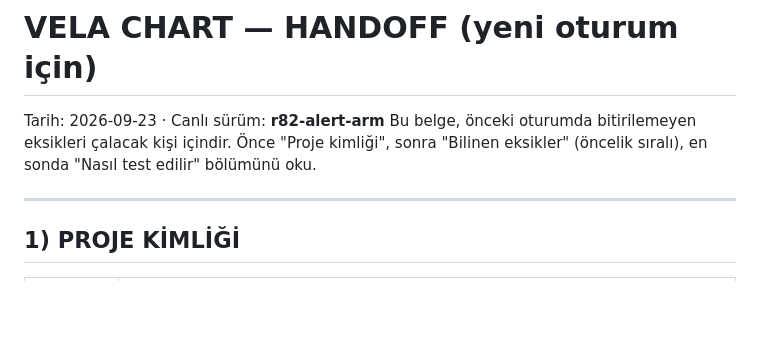
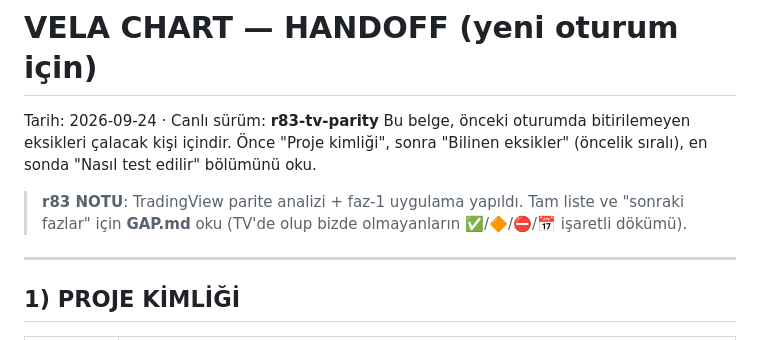
Before and after one commit to vuralozsen/vela-chart, a Markdown page: HANDOFF.md, the part around one of its changes. Drawn GitHub-style; blank space fills up the shorter version.

Commit message:
docs: HANDOFF r83-tv-parity notu (GAP.md referansı ile)

```diff
--- a/HANDOFF.md
+++ b/HANDOFF.md
@@ -1,8 +1,11 @@
 # VELA CHART — HANDOFF (yeni oturum için)
 
-Tarih: 2026-09-23 · Canlı sürüm: **r82-alert-arm**
+Tarih: 2026-09-24 · Canlı sürüm: **r83-tv-parity**
 Bu belge, önceki oturumda bitirilemeyen eksikleri çalacak kişi içindir. Önce "Proje kimliği",
 sonra "Bilinen eksikler" (öncelik sıralı), en sonda "Nasıl test edilir" bölümünü oku.
+
+> **r83 NOTU**: TradingView parite analizi + faz-1 uygulama yapıldı. Tam liste ve "sonraki
+> fazlar" için **GAP.md** oku (TV'de olup bizde olmayanların ✅/🔶/⛔/📅 işaretli dökümü).
 
 ---
 
```
Also changed, not shown: other parts of HANDOFF.md (+1 -0 lines).
